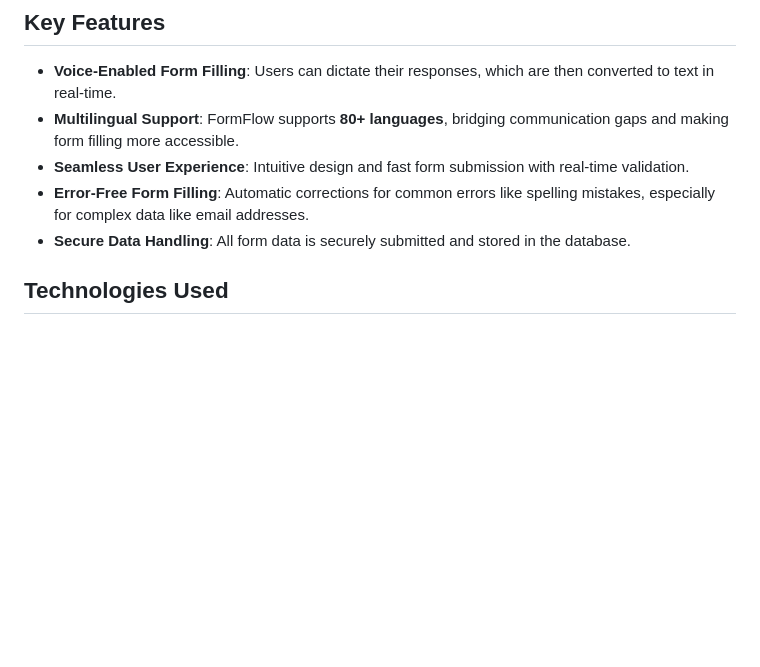
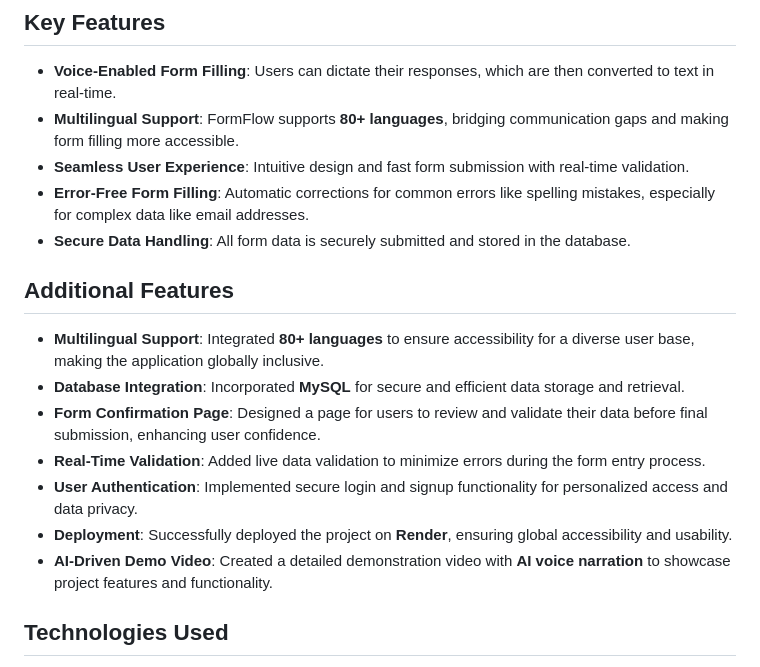
Before and after one commit to mjavadev/FormFlow-Multilingual-Voice-Driven-Form-Automation, a Markdown page: README.md, the part around the change. Drawn GitHub-style; blank space fills up the shorter version.

```diff
--- a/README.md
+++ b/README.md
@@ -18,6 +18,16 @@ Filling out forms can be a tedious and time-consuming task. Often, forms are des
 - **Seamless User Experience**: Intuitive design and fast form submission with real-time validation.
 - **Error-Free Form Filling**: Automatic corrections for common errors like spelling mistakes, especially for complex data like email addresses.
 - **Secure Data Handling**: All form data is securely submitted and stored in the database.
+
+## **Additional Features**
+
+- **Multilingual Support**: Integrated **80+ languages** to ensure accessibility for a diverse user base, making the application globally inclusive.
+- **Database Integration**: Incorporated **MySQL** for secure and efficient data storage and retrieval.
+- **Form Confirmation Page**: Designed a page for users to review and validate their data before final submission, enhancing user confidence.
+- **Real-Time Validation**: Added live data validation to minimize errors during the form entry process.
+- **User Authentication**: Implemented secure login and signup functionality for personalized access and data privacy.
+- **Deployment**: Successfully deployed the project on **Render**, ensuring global accessibility and usability.
+- **AI-Driven Demo Video**: Created a detailed demonstration video with **AI voice narration** to showcase project features and functionality.
 
 ## **Technologies Used**
 
```
